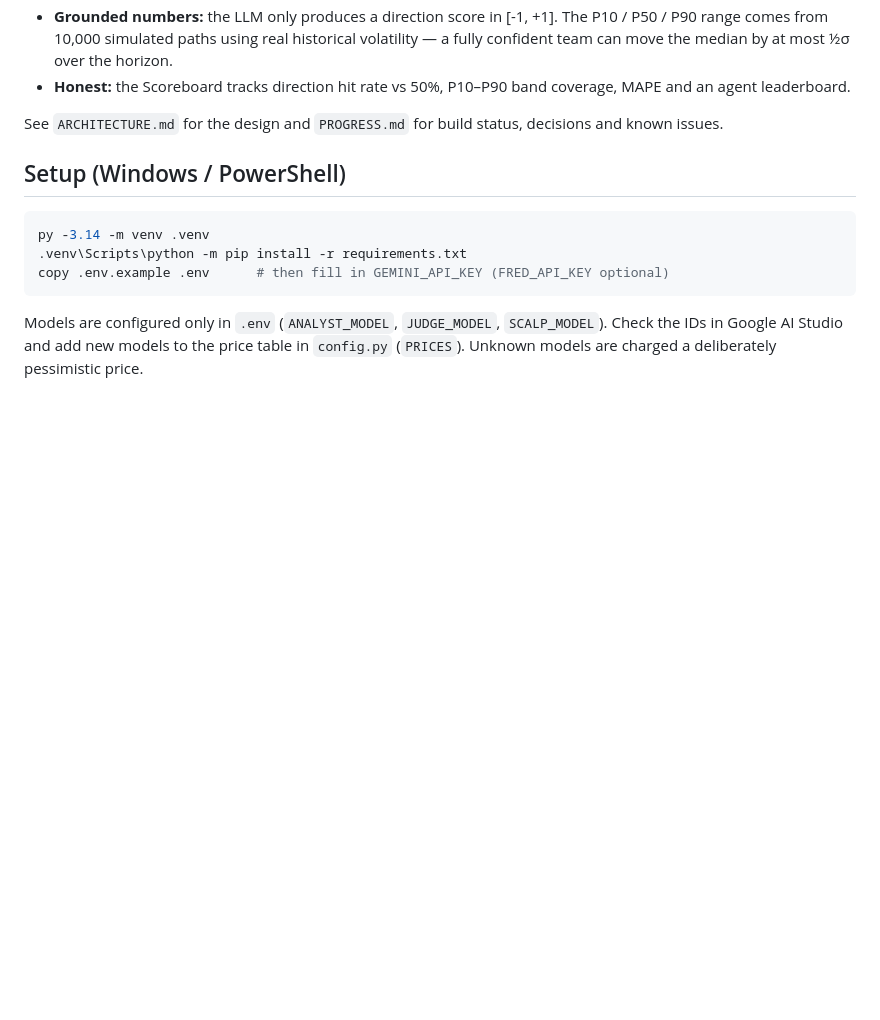
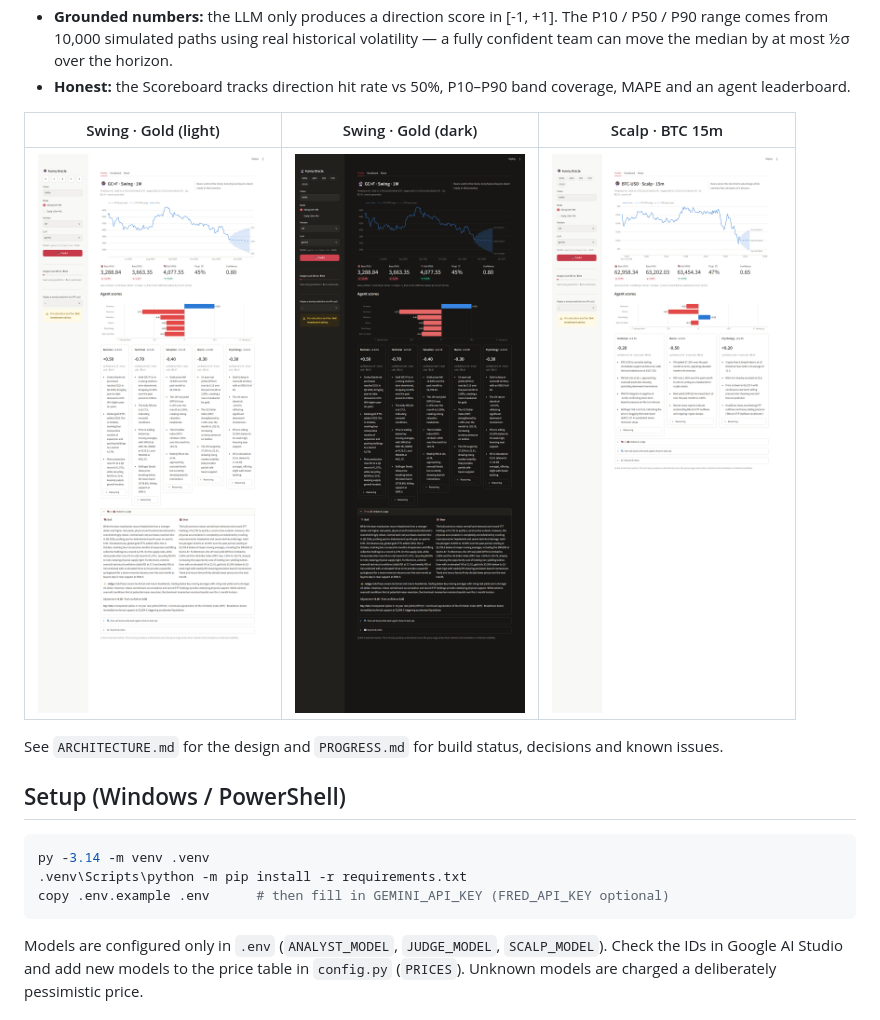
Before and after one commit to Dollar-P/funny-oracle, a Markdown page: README.md, the part around the change. Drawn GitHub-style; pictures changed too: docs/predict_btc_scalp.png (added), docs/predict_gold_swing_dark.png (added), docs/predict_gold_swing_light.png (added); blank space fills up the shorter version.

Commit message:
Checkpoint 9: README screenshots, final PROGRESS summary (checkpoint 8 verification pending)
Co-Authored-By: Claude Opus 5.5 <noreply@anthropic.com>

```diff
--- a/README.md
+++ b/README.md
@@ -13,6 +13,10 @@ simulation turns their verdict into a price range, and a scoreboard checks them
   by at most ½σ over the horizon.
 - **Honest:** the Scoreboard tracks direction hit rate vs 50%, P10–P90 band coverage, MAPE and an agent
   leaderboard.
+
+| Swing · Gold (light) | Swing · Gold (dark) | Scalp · BTC 15m |
+|---|---|---|
+| ![](docs/predict_gold_swing_light.png) | ![](docs/predict_gold_swing_dark.png) | ![](docs/predict_btc_scalp.png) |
 
 See `ARCHITECTURE.md` for the design and `PROGRESS.md` for build status, decisions and known issues.
 
```
Also changed, not shown: PROGRESS.md (+76 -35 lines).
